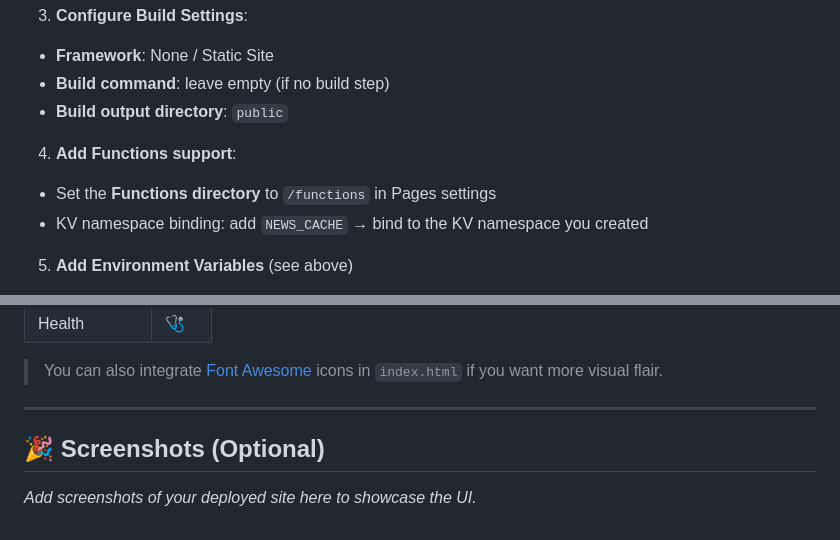
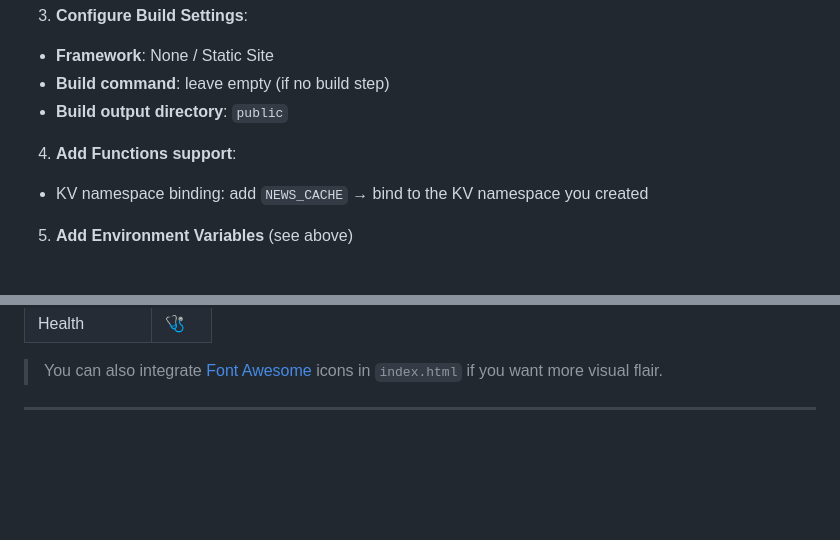
Before and after one commit to Xayroz8/NewsFocus, a Markdown page: README.md, 2 parts joined by grey strips. GitHub-like rendering; blank space fills up the shorter version.

Commit message:
Update README.md
update deploy guid

```diff
--- a/README.md
+++ b/README.md
@@ -73,7 +73,6 @@ cd news-aggregator
 
 4. **Add Functions support**:
 
-- Set the **Functions directory** to `/functions` in Pages settings
 - KV namespace binding: add `NEWS_CACHE` → bind to the KV namespace you created
 
 5. **Add Environment Variables** (see above)
@@ -112,7 +111,3 @@ cd news-aggregator
 > You can also integrate [Font Awesome](https://fontawesome.com/) icons in `index.html` if you want more visual flair.
 
 ---
-
-## 🎉 Screenshots (Optional)
-
-_Add screenshots of your deployed site here to showcase the UI._
```
